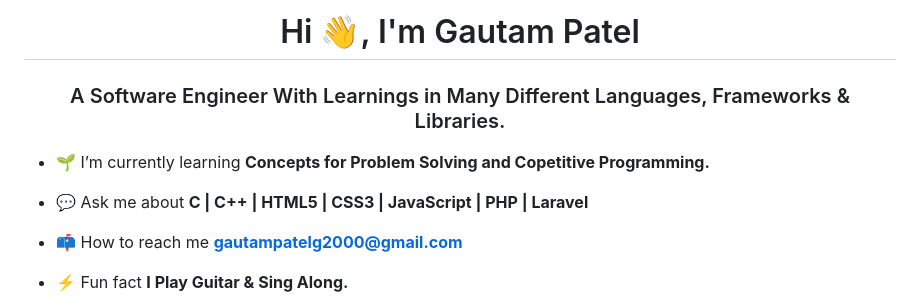
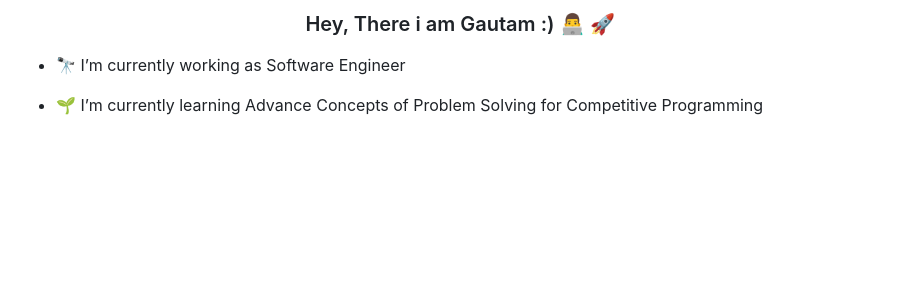
Before and after one commit to iamgautam03/iamgautam03, a Markdown page: README.md, the part around one of its changes. GitHub-like rendering; blank space fills up the shorter version.

```diff
--- a/README.md
+++ b/README.md
@@ -1,11 +1,8 @@
-<h1 align="center">Hi 👋, I'm Gautam Patel</h1>
-<h3 align="center">A Software Engineer With Learnings in Many Different Languages, Frameworks & Libraries.</h3>
+### <div align="center">Hey, There i am Gautam :) 👨‍💻 🚀</div>
 
-- 🌱 I’m currently learning **Concepts for Problem Solving and Copetitive Programming.**
 
-- 💬 Ask me about **C | C++ | HTML5 | CSS3 | JavaScript | PHP | Laravel**
+- 🔭 I’m currently working as Software Engineer
 
-- 📫 How to reach me **gautampatelg2000@gmail.com**
 
-- ⚡ Fun fact **I Play Guitar & Sing Along.**
+- 🌱 I’m currently learning Advance Concepts of Problem Solving for Competitive Programming
 
```
Also changed, not shown: other parts of README.md (+61 -10 lines).
